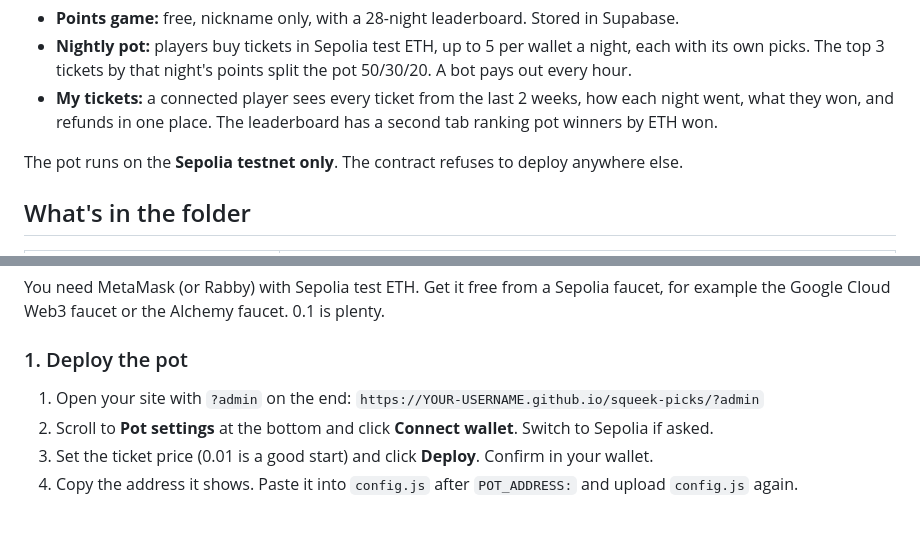
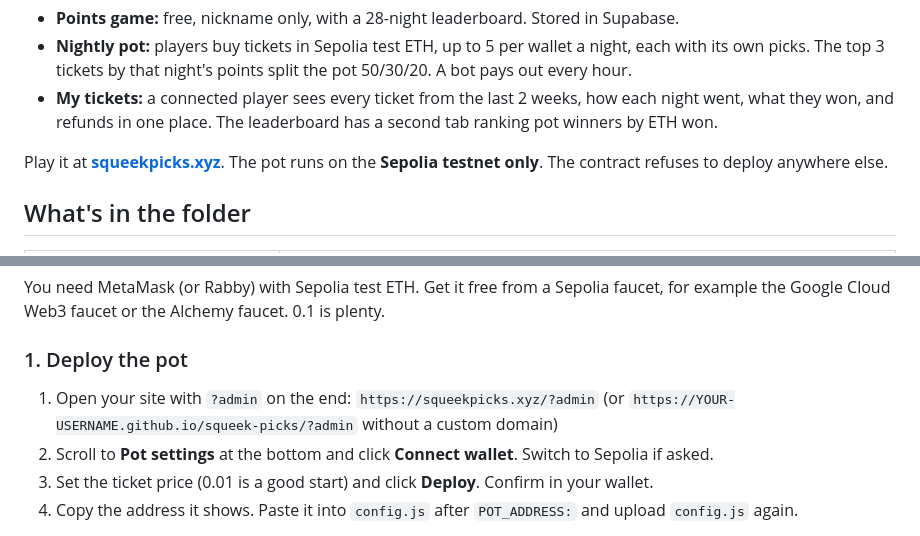
Before and after one commit to StasBokhan/squeek-picks, a Markdown page: README.md, 2 parts joined by grey strips. GitHub-like rendering.

Commit message:
README: the game lives at squeekpicks.xyz
Co-Authored-By: Claude Opus 5.5 <noreply@anthropic.com>
Claude-Session: https://claude.ai/code/session_01JHLASDKDpaSSzq9qezxLM7

```diff
--- a/README.md
+++ b/README.md
@@ -6,7 +6,7 @@ A prediction game on Squeektoshi's wheel. Every night players call three things:
 - **Nightly pot:** players buy tickets in Sepolia test ETH, up to 5 per wallet a night, each with its own picks. The top 3 tickets by that night's points split the pot 50/30/20. A bot pays out every hour.
 - **My tickets:** a connected player sees every ticket from the last 2 weeks, how each night went, what they won, and refunds in one place. The leaderboard has a second tab ranking pot winners by ETH won.
 
-The pot runs on the **Sepolia testnet only**. The contract refuses to deploy anywhere else.
+Play it at **[squeekpicks.xyz](https://squeekpicks.xyz)**. The pot runs on the **Sepolia testnet only**. The contract refuses to deploy anywhere else.
 
 ## What's in the folder
 
@@ -35,7 +35,7 @@ You need MetaMask (or Rabby) with Sepolia test ETH. Get it free from a Sepolia f
 
 ### 1. Deploy the pot
 
-1. Open your site with `?admin` on the end: `https://YOUR-USERNAME.github.io/squeek-picks/?admin`
+1. Open your site with `?admin` on the end: `https://squeekpicks.xyz/?admin` (or `https://YOUR-USERNAME.github.io/squeek-picks/?admin` without a custom domain)
 2. Scroll to **Pot settings** at the bottom and click **Connect wallet**. Switch to Sepolia if asked.
 3. Set the ticket price (0.01 is a good start) and click **Deploy**. Confirm in your wallet.
 4. Copy the address it shows. Paste it into `config.js` after `POT_ADDRESS:` and upload `config.js` again.
```
